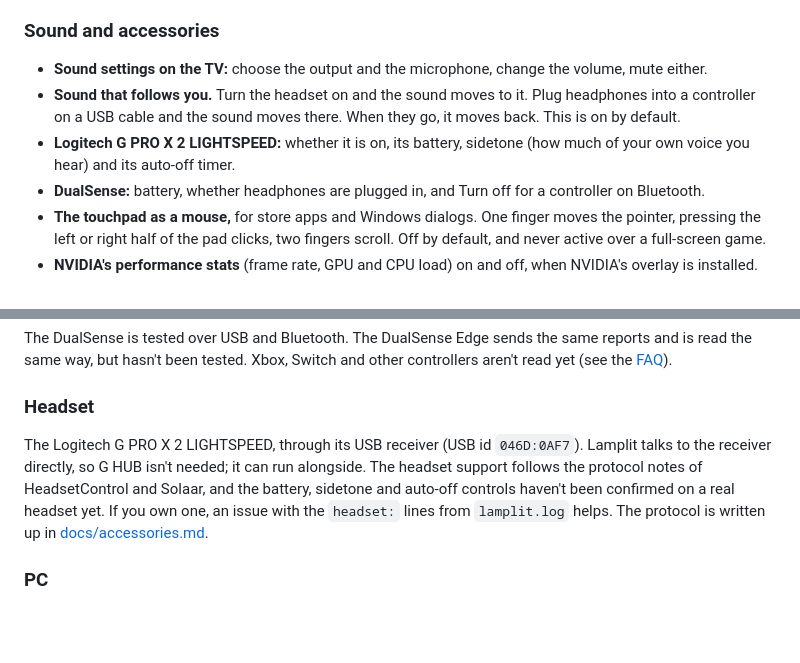
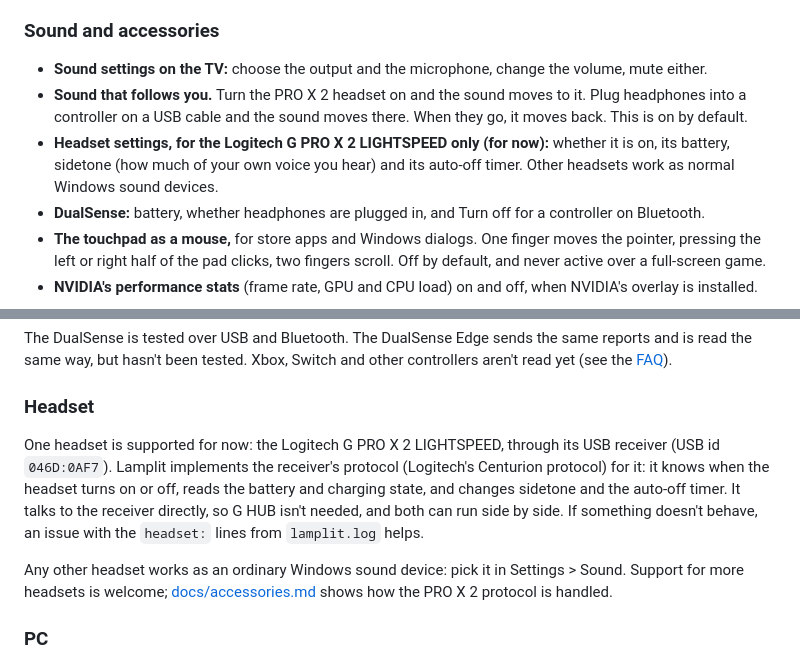
Before and after one commit to YordiLorenzo/lamplit, a Markdown page: README.md, 2 parts joined by grey strips. Rendered like a GitHub page; blank space fills up the shorter version.

Commit message:
README: the PRO X 2 is the one headset supported for now; other headsets work as normal sound devices

```diff
--- a/README.md
+++ b/README.md
@@ -63,10 +63,11 @@ while you play. When the game closes, Lamplit is back on screen.
 ### Sound and accessories
 
 - **Sound settings on the TV:** choose the output and the microphone, change the volume, mute either.
-- **Sound that follows you.** Turn the headset on and the sound moves to it. Plug headphones into a controller on a
-  USB cable and the sound moves there. When they go, it moves back. This is on by default.
-- **Logitech G PRO X 2 LIGHTSPEED:** whether it is on, its battery, sidetone (how much of your own voice you hear)
-  and its auto-off timer.
+- **Sound that follows you.** Turn the PRO X 2 headset on and the sound moves to it. Plug headphones into a
+  controller on a USB cable and the sound moves there. When they go, it moves back. This is on by default.
+- **Headset settings, for the Logitech G PRO X 2 LIGHTSPEED only (for now):** whether it is on, its battery,
+  sidetone (how much of your own voice you hear) and its auto-off timer. Other headsets work as normal Windows sound
+  devices.
 - **DualSense:** battery, whether headphones are plugged in, and Turn off for a controller on Bluetooth.
 - **The touchpad as a mouse,** for store apps and Windows dialogs. One finger moves the pointer, pressing the left
   or right half of the pad clicks, two fingers scroll. Off by default, and never active over a full-screen game.
@@ -128,11 +129,14 @@ but hasn't been tested. Xbox, Switch and other controllers aren't read yet (see
 
 ### Headset
 
-The Logitech G PRO X 2 LIGHTSPEED, through its USB receiver (USB id `046D:0AF7`). Lamplit talks to the receiver
-directly, so G HUB isn't needed; it can run alongside. The headset support follows the protocol notes of
-HeadsetControl and Solaar, and the battery, sidetone and auto-off controls haven't been confirmed on a real headset
-yet. If you own one, an issue with the `headset:` lines from `lamplit.log` helps. The protocol is written up in
-[docs/accessories.md](docs/accessories.md).
+One headset is supported for now: the Logitech G PRO X 2 LIGHTSPEED, through its USB receiver (USB id `046D:0AF7`).
+Lamplit implements the receiver's protocol (Logitech's Centurion protocol) for it: it knows when the headset turns on
+or off, reads the battery and charging state, and changes sidetone and the auto-off timer. It talks to the receiver
+directly, so G HUB isn't needed, and both can run side by side. If something doesn't behave, an issue with the
+`headset:` lines from `lamplit.log` helps.
+
+Any other headset works as an ordinary Windows sound device: pick it in Settings > Sound. Support for more headsets
+is welcome; [docs/accessories.md](docs/accessories.md) shows how the PRO X 2 protocol is handled.
 
 ### PC
 
```
